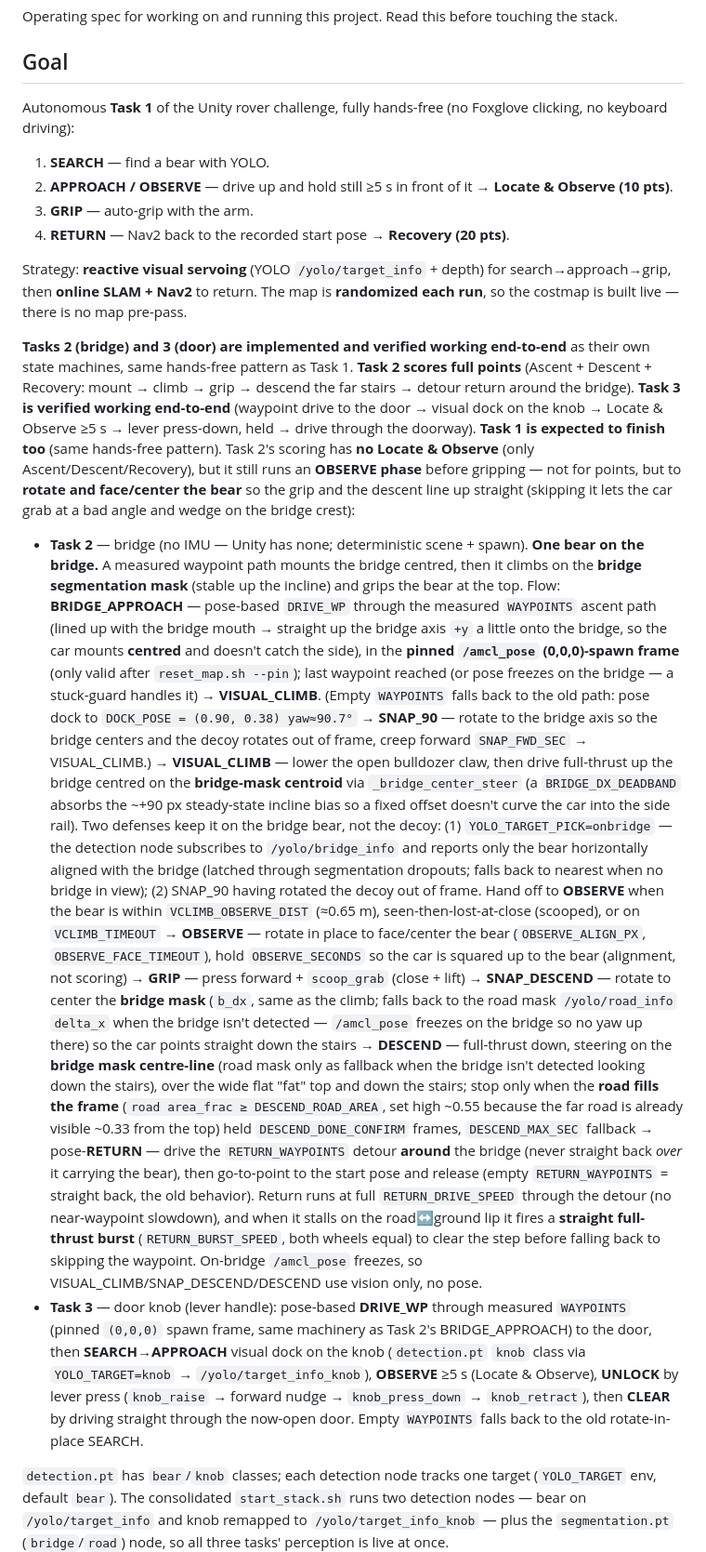
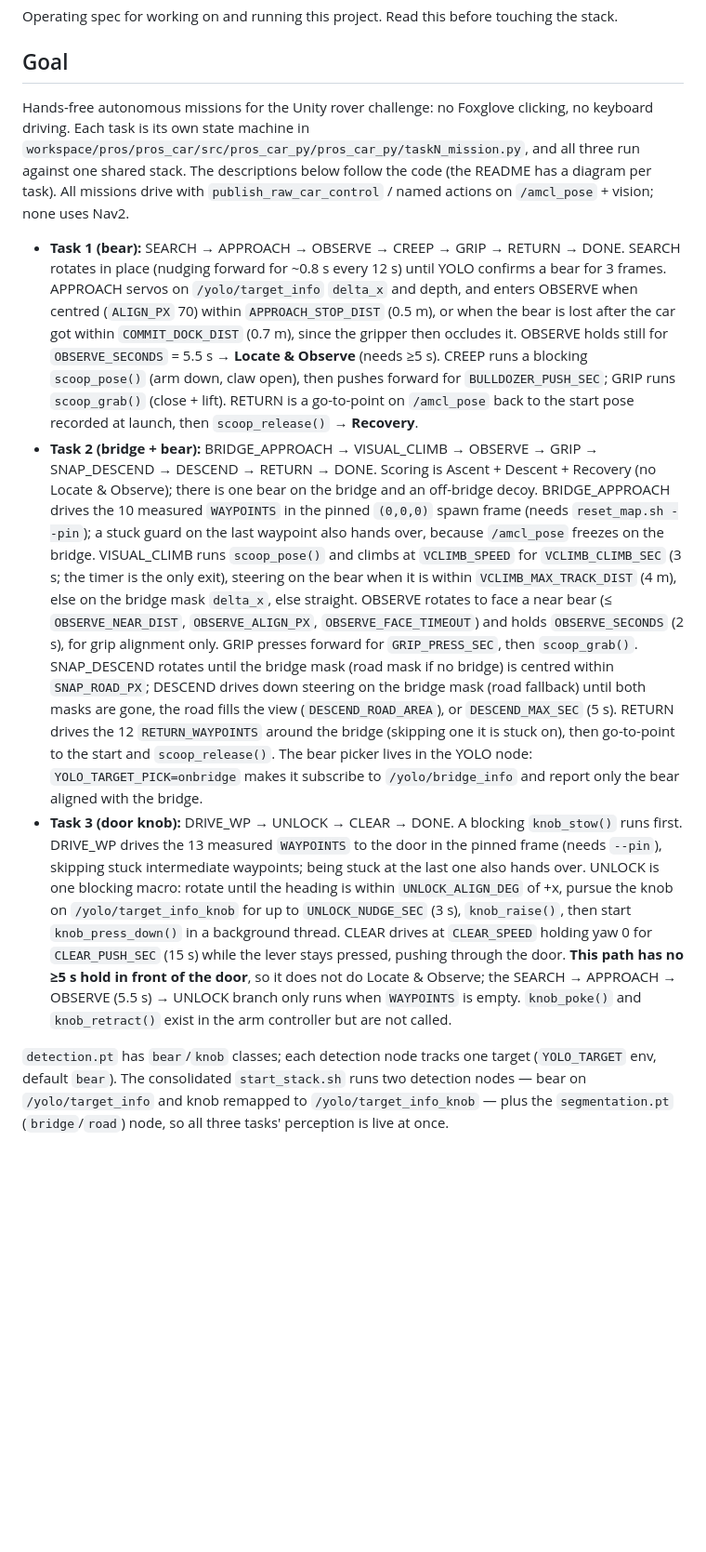
Before and after one commit to kylevirtuous1211/Robot-navigation-projects, a Markdown page: Final_Project/CLAUDE.md, the part around one of its changes. Shown at 93% size. GitHub-like rendering; blank space fills up the shorter version.

```diff
--- a/Final_Project/CLAUDE.md
+++ b/Final_Project/CLAUDE.md
@@ -4,67 +4,33 @@ Operating spec for working on and running this project. Read this before touchin
 
 ## Goal
 
-Autonomous **Task 1** of the Unity rover challenge, fully hands-free (no Foxglove clicking, no
-keyboard driving):
+Hands-free autonomous missions for the Unity rover challenge: no Foxglove clicking, no keyboard driving.
+Each task is its own state machine in `workspace/pros/pros_car/src/pros_car_py/pros_car_py/taskN_mission.py`, and all three run against one shared stack.
+The descriptions below follow the code (the README has a diagram per task).
+All missions drive with `publish_raw_car_control` / named actions on `/amcl_pose` + vision; none uses Nav2.
 
-1. **SEARCH** — find a bear with YOLO.
-2. **APPROACH / OBSERVE** — drive up and hold still ≥5 s in front of it → **Locate & Observe (10 pts)**.
-3. **GRIP** — auto-grip with the arm.
-4. **RETURN** — Nav2 back to the recorded start pose → **Recovery (20 pts)**.
-
-Strategy: **reactive visual servoing** (YOLO `/yolo/target_info` + depth) for search→approach→grip,
-then **online SLAM + Nav2** to return. The map is **randomized each run**, so the costmap is built
-live — there is no map pre-pass.
-
-**Tasks 2 (bridge) and 3 (door) are implemented and verified working end-to-end** as their own
-state machines, same hands-free pattern as Task 1. **Task 2 scores full points** (Ascent +
-Descent + Recovery: mount → climb → grip → descend the far stairs → detour return around the bridge).
-**Task 3 is verified working end-to-end** (waypoint drive to the door → visual dock on the knob →
-Locate & Observe ≥5 s → lever press-down, held → drive through the doorway).
-**Task 1 is expected to finish too** (same hands-free pattern). Task 2's scoring has **no Locate &
-Observe** (only Ascent/Descent/Recovery), but it still runs an **OBSERVE phase** before gripping — not
-for points, but to **rotate and face/center the bear** so the grip and the descent line up straight
-(skipping it lets the car grab at a bad angle and wedge on the bridge crest):
-- **Task 2** — bridge (no IMU — Unity has none; deterministic scene + spawn). **One bear on the
-  bridge.** A measured waypoint path mounts the bridge centred, then it climbs on the **bridge
-  segmentation mask** (stable up the incline) and grips the bear at the top. Flow: **BRIDGE_APPROACH** — pose-based
-  `DRIVE_WP` through the measured `WAYPOINTS` ascent path (lined up with the bridge mouth → straight up
-  the bridge axis `+y` a little onto the bridge, so the car mounts **centred** and doesn't catch the
-  side), in the **pinned `/amcl_pose` (0,0,0)-spawn frame** (only valid after `reset_map.sh --pin`);
-  last waypoint reached (or pose freezes on the bridge — a stuck-guard handles it) → **VISUAL_CLIMB**.
-  (Empty `WAYPOINTS` falls back to the old path: pose dock to `DOCK_POSE = (0.90, 0.38) yaw≈90.7°` →
-  **SNAP_90** — rotate to the bridge axis so the bridge centers and the decoy rotates out of frame,
-  creep forward `SNAP_FWD_SEC` → VISUAL_CLIMB.) → **VISUAL_CLIMB** — lower the open bulldozer
-  claw, then drive full-thrust up the bridge centred on the **bridge-mask centroid** via
-  `_bridge_center_steer` (a `BRIDGE_DX_DEADBAND` absorbs the ~+90 px steady-state incline bias so a
-  fixed offset doesn't curve the car into the side rail). Two defenses keep it on the bridge bear, not
-  the decoy: (1) `YOLO_TARGET_PICK=onbridge` — the detection node subscribes to `/yolo/bridge_info` and
-  reports only the bear horizontally aligned with the bridge (latched through segmentation dropouts;
-  falls back to nearest when no bridge in view); (2) SNAP_90 having rotated the decoy out of frame.
-  Hand off to **OBSERVE** when the bear is within `VCLIMB_OBSERVE_DIST` (≈0.65 m), seen-then-lost-at-close
-  (scooped), or on `VCLIMB_TIMEOUT` → **OBSERVE** — rotate in place to face/center the bear
-  (`OBSERVE_ALIGN_PX`, `OBSERVE_FACE_TIMEOUT`), hold `OBSERVE_SECONDS` so the car is squared up to the
-  bear (alignment, not scoring) → **GRIP** — press forward + `scoop_grab`
-  (close + lift) → **SNAP_DESCEND** — rotate to center the **bridge mask** (`b_dx`, same as the climb;
-  falls back to the road mask `/yolo/road_info` `delta_x` when the bridge isn't detected — `/amcl_pose`
-  freezes on the bridge so no yaw up there) so the car points straight down the stairs → **DESCEND** —
-  full-thrust down, steering on the **bridge mask centre-line** (road mask only as fallback when the
-  bridge isn't detected looking down the stairs), over the wide flat "fat" top and down the stairs;
-  stop only when the **road fills the frame** (`road area_frac ≥ DESCEND_ROAD_AREA`,
-  set high ~0.55 because the far road is already visible ~0.33 from the top) held `DESCEND_DONE_CONFIRM`
-  frames, `DESCEND_MAX_SEC` fallback → pose-**RETURN** — drive the `RETURN_WAYPOINTS` detour **around**
-  the bridge (never straight back *over* it carrying the bear), then go-to-point to the start pose and
-  release (empty `RETURN_WAYPOINTS` = straight back, the old behavior). Return runs at full
-  `RETURN_DRIVE_SPEED` through the detour (no near-waypoint slowdown), and when it stalls on the
-  road↔ground lip it fires a **straight full-thrust burst** (`RETURN_BURST_SPEED`, both wheels equal)
-  to clear the step before falling back to skipping the waypoint.
-  On-bridge `/amcl_pose` freezes, so VISUAL_CLIMB/SNAP_DESCEND/DESCEND use vision only, no pose.
-- **Task 3** — door knob (lever handle): pose-based **DRIVE_WP** through measured `WAYPOINTS`
-  (pinned `(0,0,0)` spawn frame, same machinery as Task 2's BRIDGE_APPROACH) to the door, then
-  **SEARCH→APPROACH** visual dock on the knob (`detection.pt` `knob` class via `YOLO_TARGET=knob`
-  → `/yolo/target_info_knob`), **OBSERVE** ≥5 s (Locate & Observe), **UNLOCK** by lever press
-  (`knob_raise` → forward nudge → `knob_press_down` → `knob_retract`), then **CLEAR** by driving
-  straight through the now-open door. Empty `WAYPOINTS` falls back to the old rotate-in-place SEARCH.
+- **Task 1 (bear):** SEARCH → APPROACH → OBSERVE → CREEP → GRIP → RETURN → DONE.
+  SEARCH rotates in place (nudging forward for ~0.8 s every 12 s) until YOLO confirms a bear for 3 frames.
+  APPROACH servos on `/yolo/target_info` `delta_x` and depth, and enters OBSERVE when centred (`ALIGN_PX` 70) within `APPROACH_STOP_DIST` (0.5 m), or when the bear is lost after the car got within `COMMIT_DOCK_DIST` (0.7 m), since the gripper then occludes it.
+  OBSERVE holds still for `OBSERVE_SECONDS` = 5.5 s → **Locate & Observe** (needs ≥5 s).
+  CREEP runs a blocking `scoop_pose()` (arm down, claw open), then pushes forward for `BULLDOZER_PUSH_SEC`; GRIP runs `scoop_grab()` (close + lift).
+  RETURN is a go-to-point on `/amcl_pose` back to the start pose recorded at launch, then `scoop_release()` → **Recovery**.
+- **Task 2 (bridge + bear):** BRIDGE_APPROACH → VISUAL_CLIMB → OBSERVE → GRIP → SNAP_DESCEND → DESCEND → RETURN → DONE.
+  Scoring is Ascent + Descent + Recovery (no Locate & Observe); there is one bear on the bridge and an off-bridge decoy.
+  BRIDGE_APPROACH drives the 10 measured `WAYPOINTS` in the pinned `(0,0,0)` spawn frame (needs `reset_map.sh --pin`); a stuck guard on the last waypoint also hands over, because `/amcl_pose` freezes on the bridge.
+  VISUAL_CLIMB runs `scoop_pose()` and climbs at `VCLIMB_SPEED` for `VCLIMB_CLIMB_SEC` (3 s; the timer is the only exit), steering on the bear when it is within `VCLIMB_MAX_TRACK_DIST` (4 m), else on the bridge mask `delta_x`, else straight.
+  OBSERVE rotates to face a near bear (≤ `OBSERVE_NEAR_DIST`, `OBSERVE_ALIGN_PX`, `OBSERVE_FACE_TIMEOUT`) and holds `OBSERVE_SECONDS` (2 s), for grip alignment only.
+  GRIP presses forward for `GRIP_PRESS_SEC`, then `scoop_grab()`.
+  SNAP_DESCEND rotates until the bridge mask (road mask if no bridge) is centred within `SNAP_ROAD_PX`; DESCEND drives down steering on the bridge mask (road fallback) until both masks are gone, the road fills the view (`DESCEND_ROAD_AREA`), or `DESCEND_MAX_SEC` (5 s).
+  RETURN drives the 12 `RETURN_WAYPOINTS` around the bridge (skipping one it is stuck on), then go-to-point to the start and `scoop_release()`.
+  The bear picker lives in the YOLO node: `YOLO_TARGET_PICK=onbridge` makes it subscribe to `/yolo/bridge_info` and report only the bear aligned with the bridge.
+- **Task 3 (door knob):** DRIVE_WP → UNLOCK → CLEAR → DONE.
+  A blocking `knob_stow()` runs first.
+  DRIVE_WP drives the 13 measured `WAYPOINTS` to the door in the pinned frame (needs `--pin`), skipping stuck intermediate waypoints; being stuck at the last one also hands over.
+  UNLOCK is one blocking macro: rotate until the heading is within `UNLOCK_ALIGN_DEG` of +x, pursue the knob on `/yolo/target_info_knob` for up to `UNLOCK_NUDGE_SEC` (3 s), `knob_raise()`, then start `knob_press_down()` in a background thread.
+  CLEAR drives at `CLEAR_SPEED` holding yaw 0 for `CLEAR_PUSH_SEC` (15 s) while the lever stays pressed, pushing through the door.
+  **This path has no ≥5 s hold in front of the door**, so it does not do Locate & Observe; the SEARCH → APPROACH → OBSERVE (5.5 s) → UNLOCK branch only runs when `WAYPOINTS` is empty.
+  `knob_poke()` and `knob_retract()` exist in the arm controller but are not called.
 
 `detection.pt` has `bear`/`knob` classes; each detection node tracks one target (`YOLO_TARGET` env,
 default `bear`). The consolidated `start_stack.sh` runs two detection nodes — bear on
```
Also changed, not shown: other parts of Final_Project/CLAUDE.md (+33 -39 lines).
